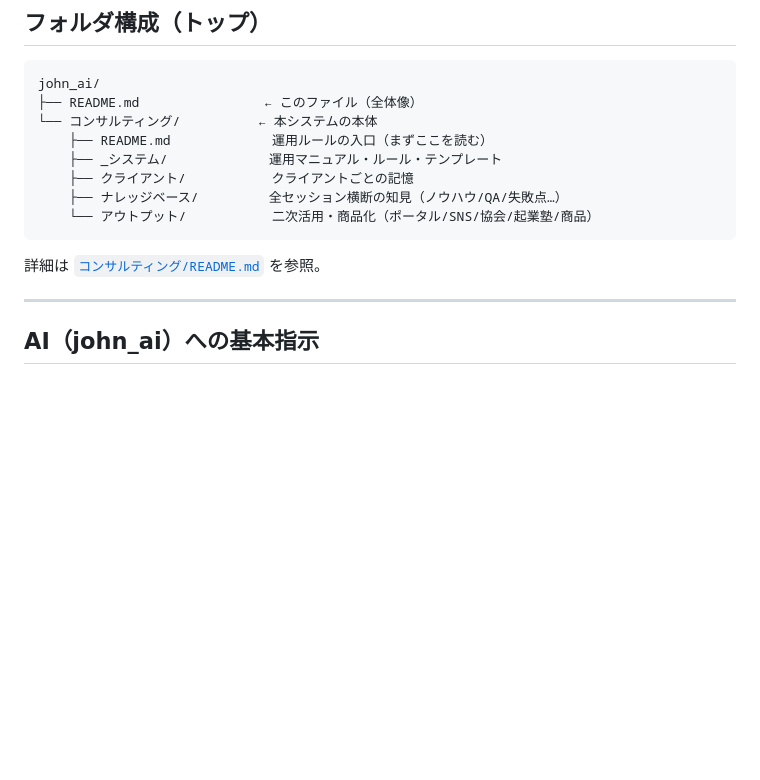
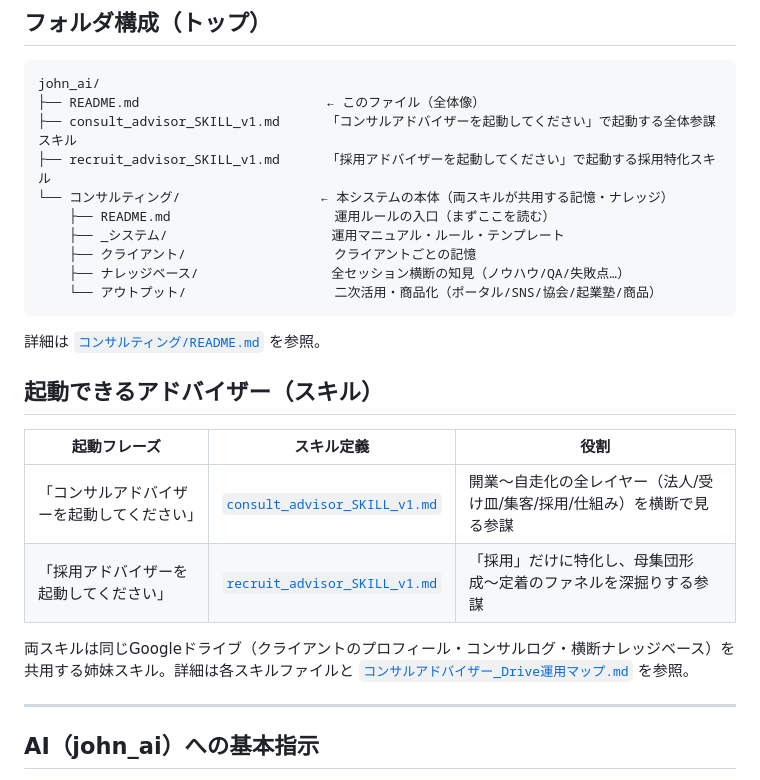
Before and after one commit to s2525keita3/jnhc_self_check, a Markdown page: john_ai/README.md, the part around the change. GitHub-like rendering; blank space fills up the shorter version.

Commit message:
採用アドバイザースキルを追加
コンサルアドバイザーの姉妹スキルとして、採用（母集団形成〜定着）に特化した
recruit_advisor_SKILL_v1.md を新設。同じGoogleドライブのクライアント記憶・
横断ナレッジベースを共用しつつ、採用領域だけを深掘りする。

````diff
--- a/john_ai/README.md
+++ b/john_ai/README.md
@@ -33,16 +33,27 @@ QA                                       失敗点・教訓          起業塾
 
 ```
 john_ai/
-├── README.md                ← このファイル（全体像）
-└── コンサルティング/          ← 本システムの本体
-    ├── README.md             運用ルールの入口（まずここを読む）
-    ├── _システム/             運用マニュアル・ルール・テンプレート
-    ├── クライアント/           クライアントごとの記憶
-    ├── ナレッジベース/         全セッション横断の知見（ノウハウ/QA/失敗点…）
-    └── アウトプット/           二次活用・商品化（ポータル/SNS/協会/起業塾/商品）
+├── README.md                        ← このファイル（全体像）
+├── consult_advisor_SKILL_v1.md      「コンサルアドバイザーを起動してください」で起動する全体参謀スキル
+├── recruit_advisor_SKILL_v1.md      「採用アドバイザーを起動してください」で起動する採用特化スキル
+└── コンサルティング/                  ← 本システムの本体（両スキルが共用する記憶・ナレッジ）
+    ├── README.md                     運用ルールの入口（まずここを読む）
+    ├── _システム/                     運用マニュアル・ルール・テンプレート
+    ├── クライアント/                   クライアントごとの記憶
+    ├── ナレッジベース/                 全セッション横断の知見（ノウハウ/QA/失敗点…）
+    └── アウトプット/                   二次活用・商品化（ポータル/SNS/協会/起業塾/商品）
 ```
 
 詳細は [`コンサルティング/README.md`](コンサルティング/README.md) を参照。
+
+## 起動できるアドバイザー（スキル）
+
+| 起動フレーズ | スキル定義 | 役割 |
+|---|---|---|
+| 「コンサルアドバイザーを起動してください」 | [`consult_advisor_SKILL_v1.md`](consult_advisor_SKILL_v1.md) | 開業〜自走化の全レイヤー（法人/受け皿/集客/採用/仕組み）を横断で見る参謀 |
+| 「採用アドバイザーを起動してください」 | [`recruit_advisor_SKILL_v1.md`](recruit_advisor_SKILL_v1.md) | 「採用」だけに特化し、母集団形成〜定着のファネルを深掘りする参謀 |
+
+両スキルは同じGoogleドライブ（クライアントのプロフィール・コンサルログ・横断ナレッジベース）を共用する姉妹スキル。詳細は各スキルファイルと [`コンサルアドバイザー_Drive運用マップ.md`](コンサルアドバイザー_Drive運用マップ.md) を参照。
 
 ---
 
````
Also changed, not shown: john_ai/recruit_advisor_SKILL_v1.md (added, +134 -0 lines).
